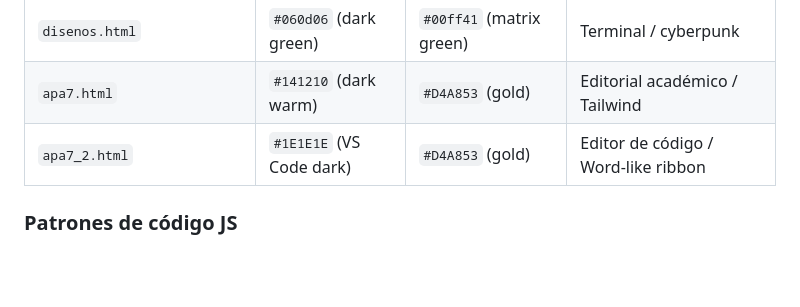
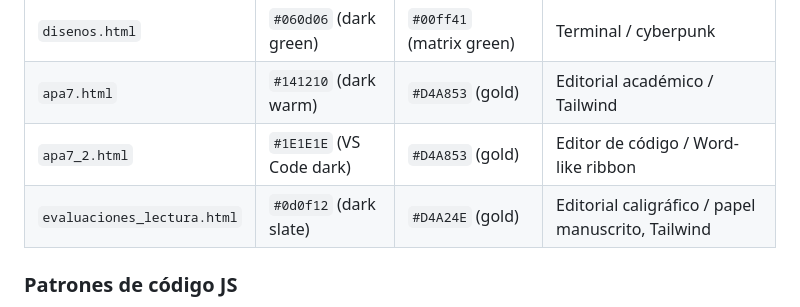
Before and after one commit to r2damianster/simulaciones, a Markdown page: CLAUDE.md, the part around the change. Rendered like a GitHub page; blank space fills up the shorter version.

Commit message:
chore: auto-commit —
Co-Authored-By: Claude Sonnet 4.6 <noreply@anthropic.com>

```diff
--- a/CLAUDE.md
+++ b/CLAUDE.md
@@ -46,6 +46,7 @@ Documentación de contexto de cada simulación: `.claude/Simulaciones/`
 | `disenos.html` | `#060d06` (dark green) | `#00ff41` (matrix green) | Terminal / cyberpunk |
 | `apa7.html` | `#141210` (dark warm) | `#D4A853` (gold) | Editorial académico / Tailwind |
 | `apa7_2.html` | `#1E1E1E` (VS Code dark) | `#D4A853` (gold) | Editor de código / Word-like ribbon |
+| `evaluaciones_lectura.html` | `#0d0f12` (dark slate) | `#D4A24E` (gold) | Editorial caligráfico / papel manuscrito, Tailwind |
 
 ### Patrones de código JS
 
```
